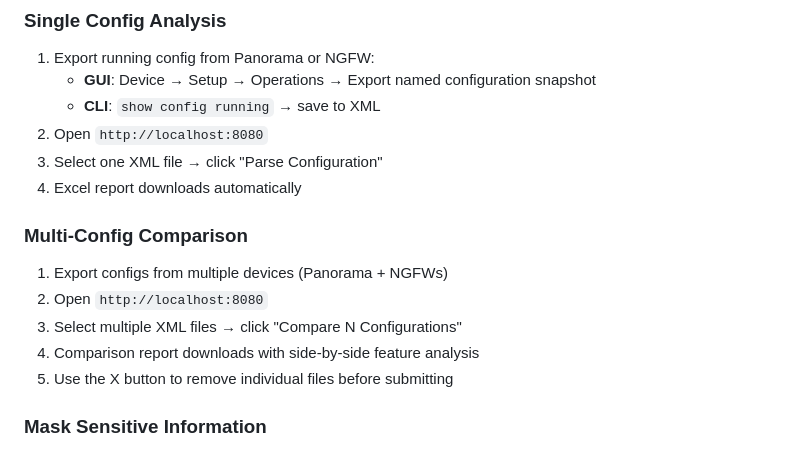
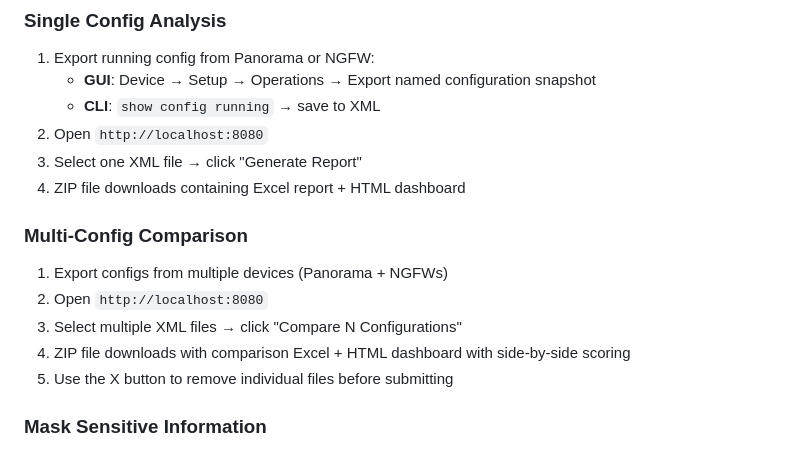
Before and after one commit to ajaymare/panos-config-analyzer, a Markdown page: README.md, the part around one of its changes. Drawn GitHub-style.

```diff
--- a/README.md
+++ b/README.md
@@ -57,15 +59,15 @@ docker run -d --name panos-parser -p 8080:8080 -p 9443:9443 ajaymare/panos-confi
    - **GUI**: Device → Setup → Operations → Export named configuration snapshot
    - **CLI**: `show config running` → save to XML
 2. Open `http://localhost:8080`
-3. Select one XML file → click "Parse Configuration"
-4. Excel report downloads automatically
+3. Select one XML file → click "Generate Report"
+4. ZIP file downloads containing Excel report + HTML dashboard
 
 ### Multi-Config Comparison
 
 1. Export configs from multiple devices (Panorama + NGFWs)
 2. Open `http://localhost:8080`
 3. Select multiple XML files → click "Compare N Configurations"
-4. Comparison report downloads with side-by-side feature analysis
+4. ZIP file downloads with comparison Excel + HTML dashboard with side-by-side scoring
 5. Use the X button to remove individual files before submitting
 
 ### Mask Sensitive Information
```
Also changed, not shown: other parts of README.md (+27 -11 lines), CLAUDE.md (+18 -6 lines).
